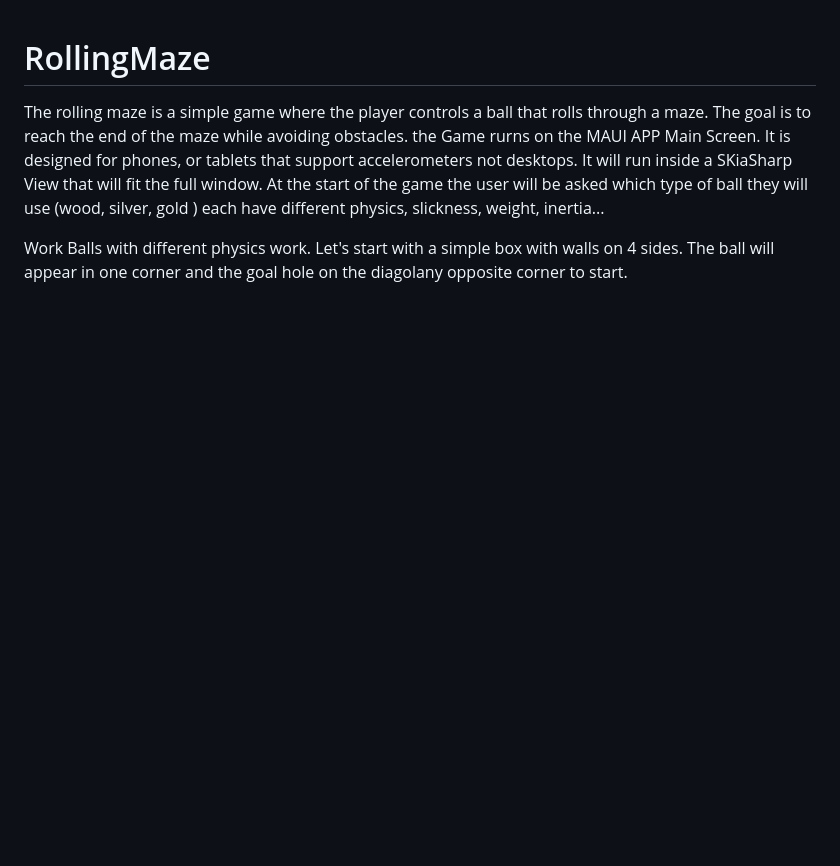
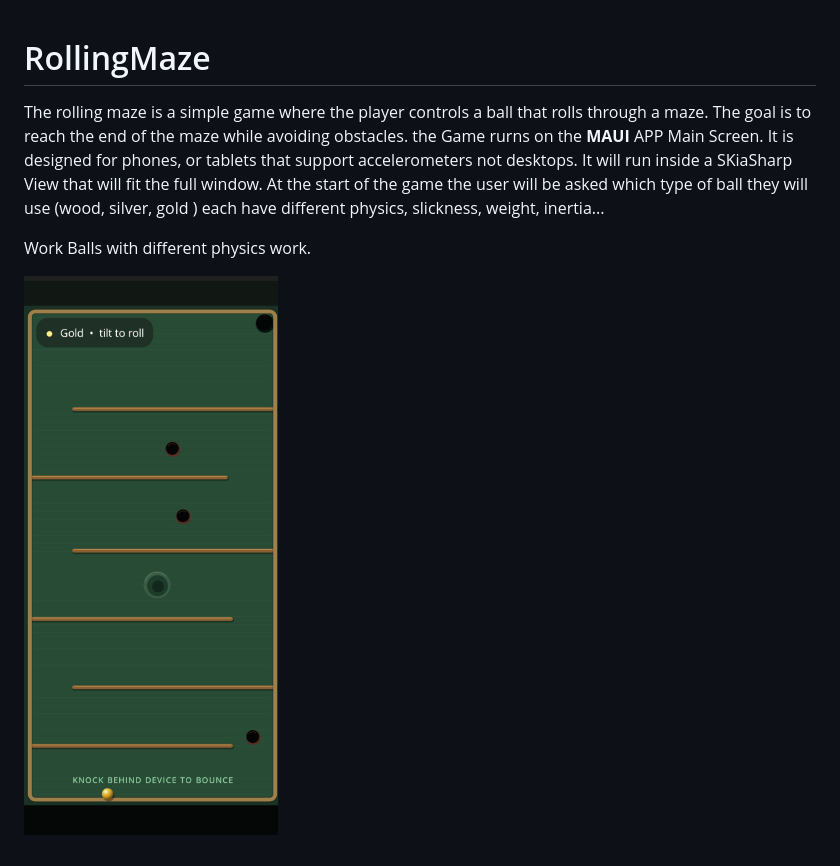
Before and after one commit to pierre01/RollingMaze, a Markdown page: README.md, the part around the change. Rendered like a GitHub page; pictures changed too: Images/Sample1.png (added); blank space fills up the shorter version.

Commit message:
Add sample image and improve README formatting
Added Sample1.png and referenced it in README.md to illustrate the game's starting layout. Enhanced documentation by bolding "MAUI" for clarity. No code logic changes; updates are limited to documentation and assets.

```diff
--- a/README.md
+++ b/README.md
@@ -1,10 +1,11 @@
 # RollingMaze
 
 The rolling maze is a simple game where the player controls a ball that rolls through a maze. The goal is to reach the end of the maze while avoiding obstacles.
-the Game rurns on the MAUI APP Main Screen.
+the Game rurns on the **MAUI** APP Main Screen.
 It is designed for phones, or tablets that support accelerometers not desktops.
 It will run inside a SKiaSharp View that will fit the full window.
 At the start of the game the user will be asked which type of ball they will use (wood, silver, gold ) each have different physics, slickness, weight, inertia...
 
 Work Balls with different physics work.
-Let's start with a simple box with walls on 4 sides. The ball will appear in one corner and the goal hole on the diagolany opposite corner to start.
+
+![Sample1](Images/Sample1.png)
```
